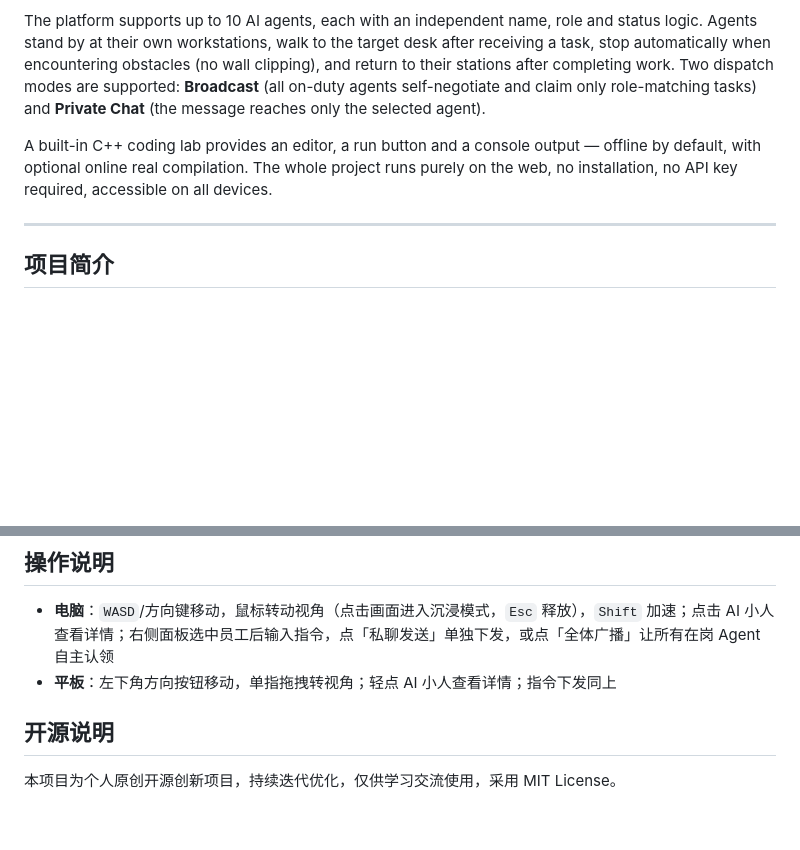
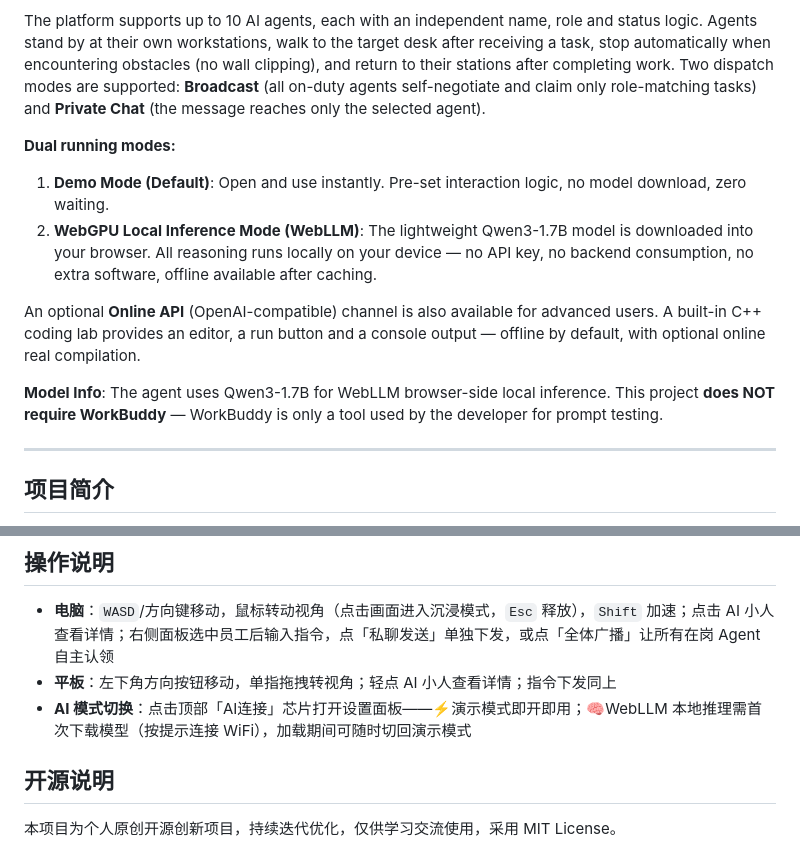
Before and after one commit to Andy-hub-byte/immersive-ai-studio, a Markdown page: README.md, 2 parts joined by grey strips. GitHub-like rendering; blank space fills up the shorter version.

```diff
--- a/README.md
+++ b/README.md
@@ -13,7 +13,14 @@ This project is a browser-native, tablet-first immersive 3D creation platform. U
 
 The platform supports up to 10 AI agents, each with an independent name, role and status logic. Agents stand by at their own workstations, walk to the target desk after receiving a task, stop automatically when encountering obstacles (no wall clipping), and return to their stations after completing work. Two dispatch modes are supported: **Broadcast** (all on-duty agents self-negotiate and claim only role-matching tasks) and **Private Chat** (the message reaches only the selected agent).
 
-A built-in C++ coding lab provides an editor, a run button and a console output — offline by default, with optional online real compilation. The whole project runs purely on the web, no installation, no API key required, accessible on all devices.
+**Dual running modes:**
+
+1. **Demo Mode (Default)**: Open and use instantly. Pre-set interaction logic, no model download, zero waiting.
+2. **WebGPU Local Inference Mode (WebLLM)**: The lightweight Qwen3-1.7B model is downloaded into your browser. All reasoning runs locally on your device — no API key, no backend consumption, no extra software, offline available after caching.
+
+An optional **Online API** (OpenAI-compatible) channel is also available for advanced users. A built-in C++ coding lab provides an editor, a run button and a console output — offline by default, with optional online real compilation.
+
+**Model Info**: The agent uses Qwen3-1.7B for WebLLM browser-side local inference. This project **does NOT require WorkBuddy** — WorkBuddy is only a tool used by the developer for prompt testing.
 
 ---
 
@@ -107,6 +127,7 @@ A built-in C++ coding lab provides an editor, a run button and a console output
 
 - **电脑**：`WASD`/方向键移动，鼠标转动视角（点击画面进入沉浸模式，`Esc` 释放），`Shift` 加速；点击 AI 小人查看详情；右侧面板选中员工后输入指令，点「私聊发送」单独下发，或点「全体广播」让所有在岗 Agent 自主认领
 - **平板**：左下角方向按钮移动，单指拖拽转视角；轻点 AI 小人查看详情；指令下发同上
+- **AI 模式切换**：点击顶部「AI连接」芯片打开设置面板——⚡演示模式即开即用；🧠WebLLM 本地推理需首次下载模型（按提示连接 WiFi），加载期间可随时切回演示模式
 
 ## 开源说明
 
```
Also changed, not shown: other parts of README.md (+23 -10 lines).
